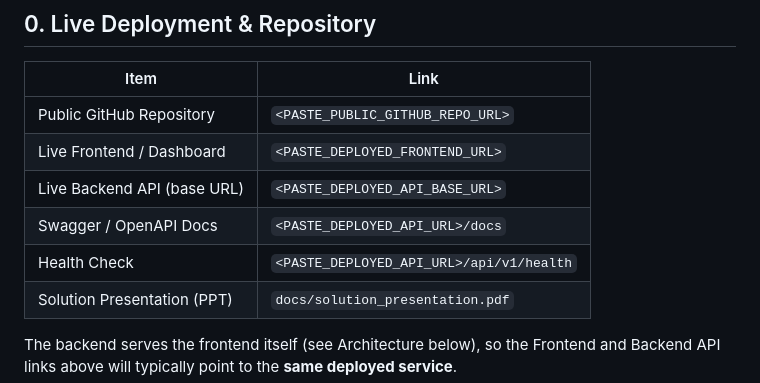
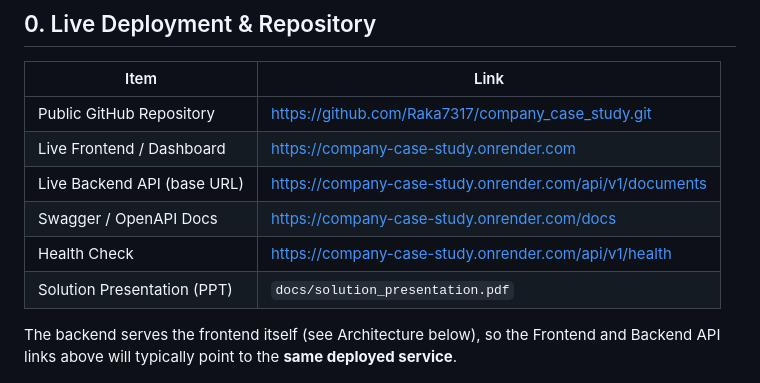
Before and after one commit to Raka7317/company_case_study, a Markdown page: README.md, the part around the change. GitHub-like rendering.

```diff
--- a/README.md
+++ b/README.md
@@ -16,11 +16,11 @@ technical case study.
 
 | Item | Link |
 |---|---|
-| Public GitHub Repository | `<PASTE_PUBLIC_GITHUB_REPO_URL>` |
-| Live Frontend / Dashboard | `<PASTE_DEPLOYED_FRONTEND_URL>` |
-| Live Backend API (base URL) | `<PASTE_DEPLOYED_API_BASE_URL>` |
-| Swagger / OpenAPI Docs | `<PASTE_DEPLOYED_API_URL>/docs` |
-| Health Check | `<PASTE_DEPLOYED_API_URL>/api/v1/health` |
+| Public GitHub Repository | https://github.com/Raka7317/company_case_study.git |
+| Live Frontend / Dashboard | https://company-case-study.onrender.com |
+| Live Backend API (base URL) | https://company-case-study.onrender.com/api/v1/documents |
+| Swagger / OpenAPI Docs | https://company-case-study.onrender.com/docs |
+| Health Check | https://company-case-study.onrender.com/api/v1/health |
 | Solution Presentation (PPT) | `docs/solution_presentation.pdf` |
 
 The backend serves the frontend itself (see Architecture below), so the
```
